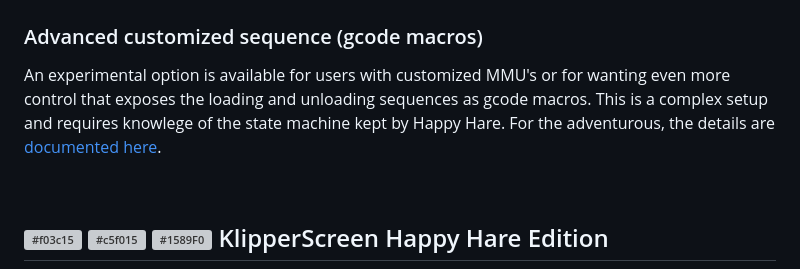
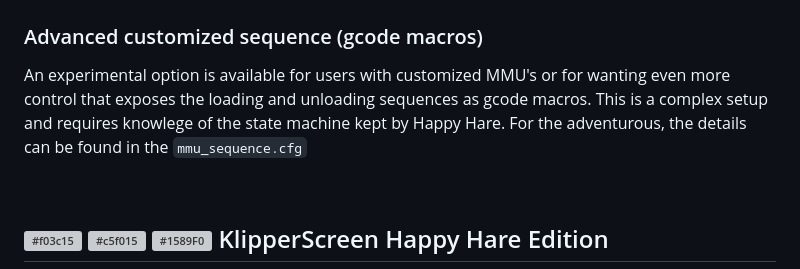
Before and after one commit to moggieuk/Happy-Hare, a Markdown page: README.md, the part around the change printed below. Rendered like a GitHub page; grey boxes are pictures that could not be loaded.

```diff
--- a/README.md
+++ b/README.md
@@ -1196,7 +1196,7 @@ extruder_sync_unload_speed: 25               # Synced gear and extruder unload s
 
 ### Advanced customized sequence (gcode macros)
 
-An experimental option is available for users with customized MMU's or for wanting even more control that exposes the loading and unloading sequences as gcode macros. This is a complex setup and requires knowlege of the state machine kept by Happy Hare. For the adventurous, the details are [documented here](/doc/gcode_customization.md#---_mmu_load_sequence--_mmu_unload_sequence).
+An experimental option is available for users with customized MMU's or for wanting even more control that exposes the loading and unloading sequences as gcode macros. This is a complex setup and requires knowlege of the state machine kept by Happy Hare. For the adventurous, the details can be found in the `mmu_sequence.cfg`
 
 <br>
 
```
Also changed, not shown: other parts of README.md (+2 -2 lines), doc/macro_customization.md (renamed from doc/gcode_customization.md, +17 -24 lines).
